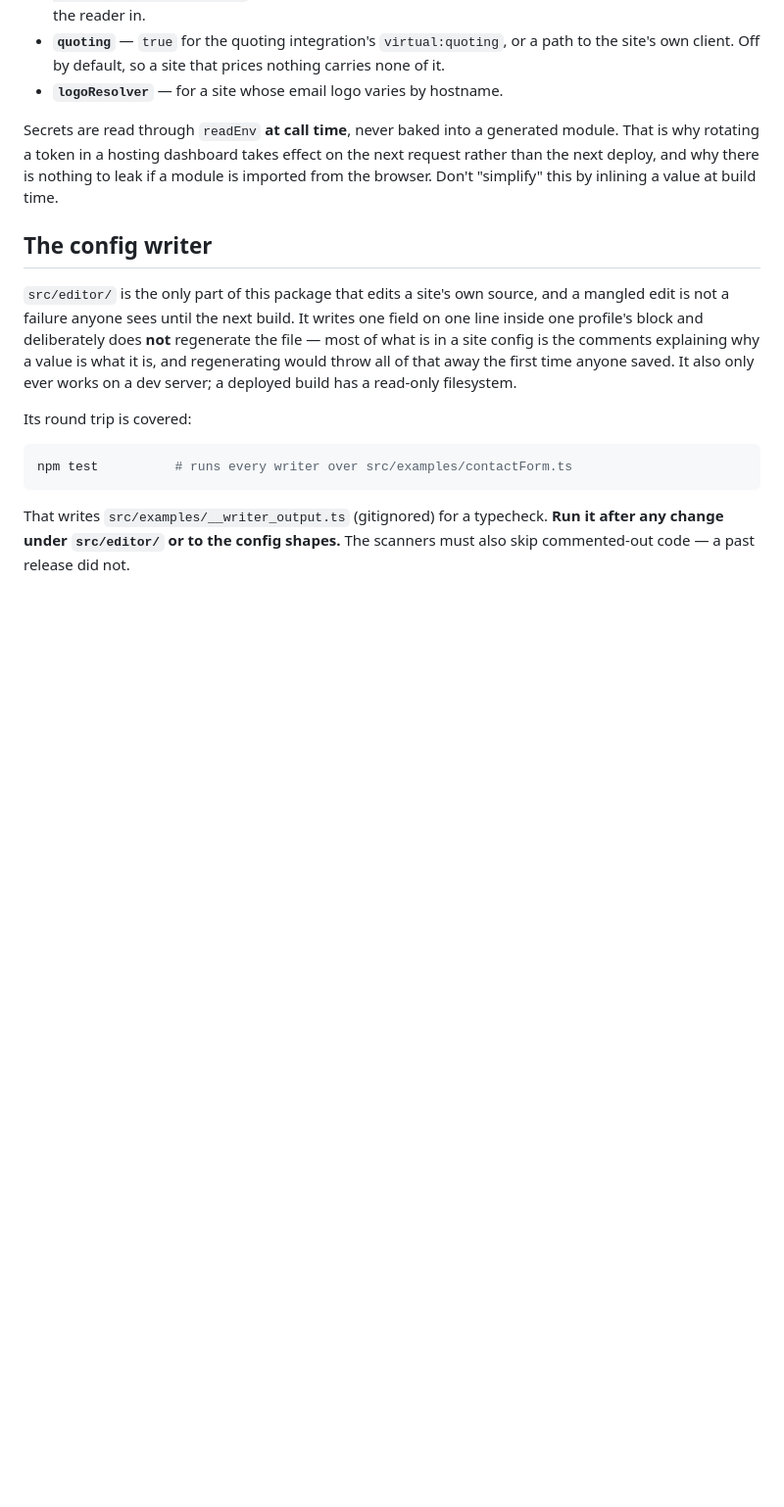
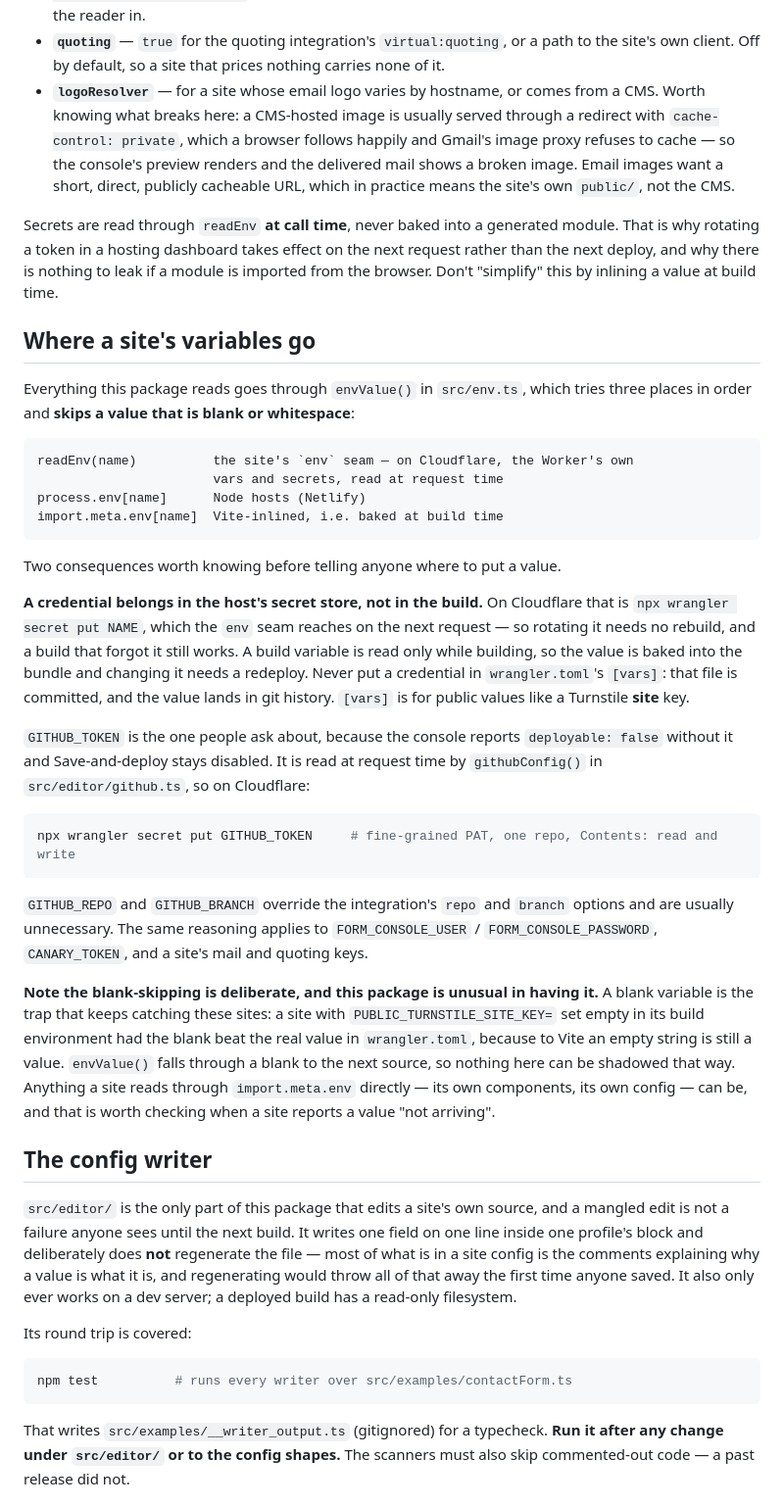
Before and after one commit to GoLumin/form-pro, a Markdown page: AGENTS.md, the part around the change. Shown at 98% size. GitHub-like rendering; blank space fills up the shorter version.

Commit message:
AGENTS.md: where a site's variables go
Records what cost the most time on mibox-rhode-island tonight: knowing which
of three places a value has to be in, and why.

envValue() tries the site's env seam, then process.env, then import.meta.env,
and skips a blank at each step — so a credential belongs in the host's secret
store (read at request time, rotates without a rebuild), a public value can
sit in wrangler.toml's [vars], and a credential must never, because that file
is committed. GITHUB_TOKEN specifically, since a console reporting
deployable: false is the usual reason to ask.

The blank-skipping is called out because it is unusual: a site whose own
components read import.meta.env directly has no such protection, and a blank
PUBLIC_TURNSTILE_SITE_KEY beating the real value in wrangler.toml is what took
that site's forms down.

Also expands the logoResolver note with why a CMS-hosted email image tends to
break: served through a redirect with cache-control: private, which a browser
follows and Gmail's image proxy will not cache, so the preview renders and the
delivered mail does not.

Co-Authored-By: Claude Opus 5 (1M context) <noreply@anthropic.com>

````diff
--- a/AGENTS.md
+++ b/AGENTS.md
@@ -144,13 +144,63 @@ for a reason worth preserving:
 - **`quoting`** — `true` for the quoting integration's `virtual:quoting`, or a
   path to the site's own client. Off by default, so a site that prices nothing
   carries none of it.
-- **`logoResolver`** — for a site whose email logo varies by hostname.
+- **`logoResolver`** — for a site whose email logo varies by hostname, or
+  comes from a CMS. Worth knowing what breaks here: a CMS-hosted image is
+  usually served through a redirect with `cache-control: private`, which a
+  browser follows happily and Gmail's image proxy refuses to cache — so the
+  console's preview renders and the delivered mail shows a broken image. Email
+  images want a short, direct, publicly cacheable URL, which in practice means
+  the site's own `public/`, not the CMS.
 
 Secrets are read through `readEnv` **at call time**, never baked into a
 generated module. That is why rotating a token in a hosting dashboard takes
 effect on the next request rather than the next deploy, and why there is
 nothing to leak if a module is imported from the browser. Don't "simplify" this
 by inlining a value at build time.
+
+## Where a site's variables go
+
+Everything this package reads goes through `envValue()` in `src/env.ts`, which
+tries three places in order and **skips a value that is blank or whitespace**:
+
+```
+readEnv(name)          the site's `env` seam — on Cloudflare, the Worker's own
+                       vars and secrets, read at request time
+process.env[name]      Node hosts (Netlify)
+import.meta.env[name]  Vite-inlined, i.e. baked at build time
+```
+
+Two consequences worth knowing before telling anyone where to put a value.
+
+**A credential belongs in the host's secret store, not in the build.** On
+Cloudflare that is `npx wrangler secret put NAME`, which the `env` seam reaches
+on the next request — so rotating it needs no rebuild, and a build that forgot
+it still works. A build variable is read only while building, so the value is
+baked into the bundle and changing it needs a redeploy. Never put a credential
+in `wrangler.toml`'s `[vars]`: that file is committed, and the value lands in
+git history. `[vars]` is for public values like a Turnstile **site** key.
+
+`GITHUB_TOKEN` is the one people ask about, because the console reports
+`deployable: false` without it and Save-and-deploy stays disabled. It is read
+at request time by `githubConfig()` in `src/editor/github.ts`, so on Cloudflare:
+
+```sh
+npx wrangler secret put GITHUB_TOKEN     # fine-grained PAT, one repo, Contents: read and write
+```
+
+`GITHUB_REPO` and `GITHUB_BRANCH` override the integration's `repo` and
+`branch` options and are usually unnecessary. The same reasoning applies to
+`FORM_CONSOLE_USER` / `FORM_CONSOLE_PASSWORD`, `CANARY_TOKEN`, and a site's
+mail and quoting keys.
+
+**Note the blank-skipping is deliberate, and this package is unusual in having
+it.** A blank variable is the trap that keeps catching these sites: a site with
+`PUBLIC_TURNSTILE_SITE_KEY=` set empty in its build environment had the blank
+beat the real value in `wrangler.toml`, because to Vite an empty string is
+still a value. `envValue()` falls through a blank to the next source, so
+nothing here can be shadowed that way. Anything a site reads through
+`import.meta.env` directly — its own components, its own config — can be, and
+that is worth checking when a site reports a value "not arriving".
 
 ## The config writer
 
````
